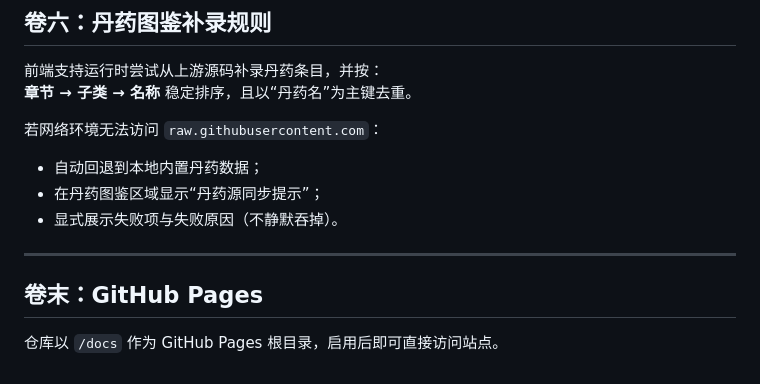
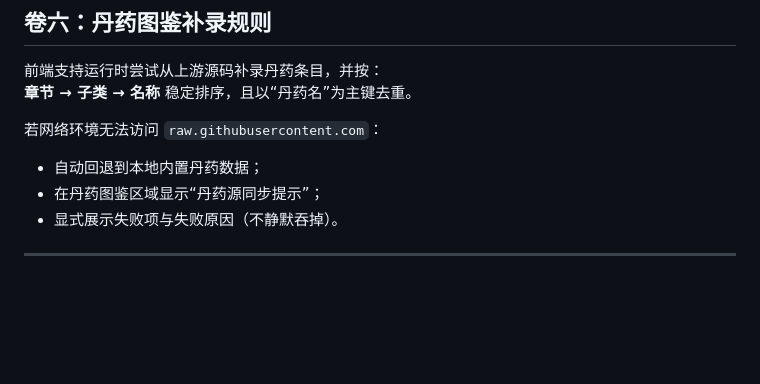
Before and after one commit to zhanjie78/Page_Mushenji, a Markdown page: README.md, the part around the change. Rendered like a GitHub page; blank space fills up the shorter version.

```diff
--- a/README.md
+++ b/README.md
@@ -133,7 +133,3 @@ python -m http.server 8000
 - 显式展示失败项与失败原因（不静默吞掉）。
 
 ---
-
-## 卷末：GitHub Pages
-
-仓库以 `/docs` 作为 GitHub Pages 根目录，启用后即可直接访问站点。
```
